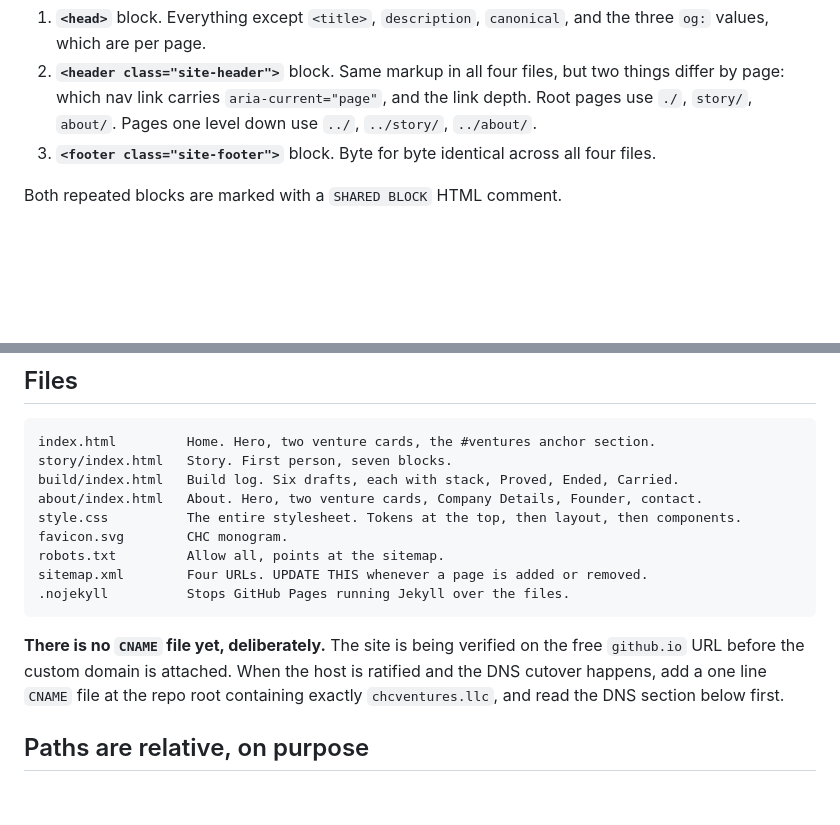
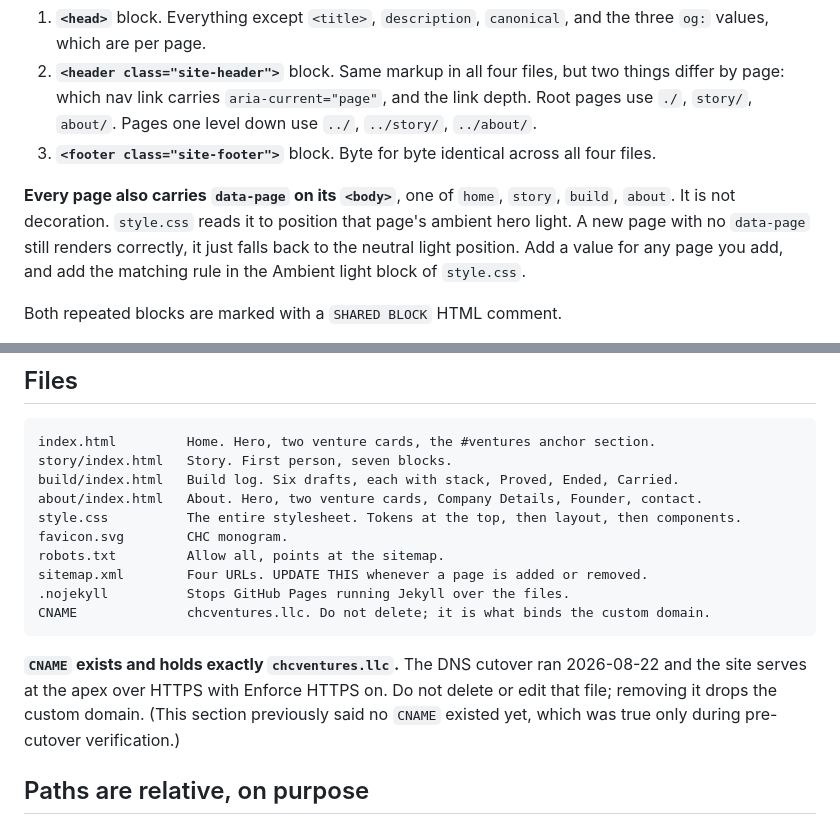
Before and after one commit to Hafen88/chcventures-site, a Markdown page: AGENTS.md, 2 parts joined by grey strips. Drawn GitHub-style; blank space fills up the shorter version.

````diff
--- a/AGENTS.md
+++ b/AGENTS.md
@@ -18,6 +18,8 @@ This is the one real cost of having no build step. Four files repeat the same ma
 1. **`<head>`** block. Everything except `<title>`, `description`, `canonical`, and the three `og:` values, which are per page.
 2. **`<header class="site-header">`** block. Same markup in all four files, but two things differ by page: which nav link carries `aria-current="page"`, and the link depth. Root pages use `./`, `story/`, `about/`. Pages one level down use `../`, `../story/`, `../about/`.
 3. **`<footer class="site-footer">`** block. Byte for byte identical across all four files.
+
+**Every page also carries `data-page` on its `<body>`**, one of `home`, `story`, `build`, `about`. It is not decoration. `style.css` reads it to position that page's ambient hero light. A new page with no `data-page` still renders correctly, it just falls back to the neutral light position. Add a value for any page you add, and add the matching rule in the Ambient light block of `style.css`.
 
 Both repeated blocks are marked with a `SHARED BLOCK` HTML comment.
 
@@ -42,9 +44,10 @@ favicon.svg        CHC monogram.
 robots.txt         Allow all, points at the sitemap.
 sitemap.xml        Four URLs. UPDATE THIS whenever a page is added or removed.
 .nojekyll          Stops GitHub Pages running Jekyll over the files.
+CNAME              chcventures.llc. Do not delete; it is what binds the custom domain.
 ```
 
-**There is no `CNAME` file yet, deliberately.** The site is being verified on the free `github.io` URL before the custom domain is attached. When the host is ratified and the DNS cutover happens, add a one line `CNAME` file at the repo root containing exactly `chcventures.llc`, and read the DNS section below first.
+**`CNAME` exists and holds exactly `chcventures.llc`.** The DNS cutover ran 2026-08-22 and the site serves at the apex over HTTPS with Enforce HTTPS on. Do not delete or edit that file; removing it drops the custom domain. (This section previously said no `CNAME` existed yet, which was true only during pre-cutover verification.)
 
 ## Paths are relative, on purpose
 Every asset and nav link is relative, not absolute. That means the site works unchanged in all four places it needs to: served at a domain root, served from a `github.io/repo-name/` subpath during verification, and opened straight off the filesystem with no server. Do not "clean this up" to absolute `/style.css` paths. It breaks subpath serving, which is how the site gets verified before DNS is touched.
````
Also changed, not shown: other parts of AGENTS.md (+22 -1 lines).
